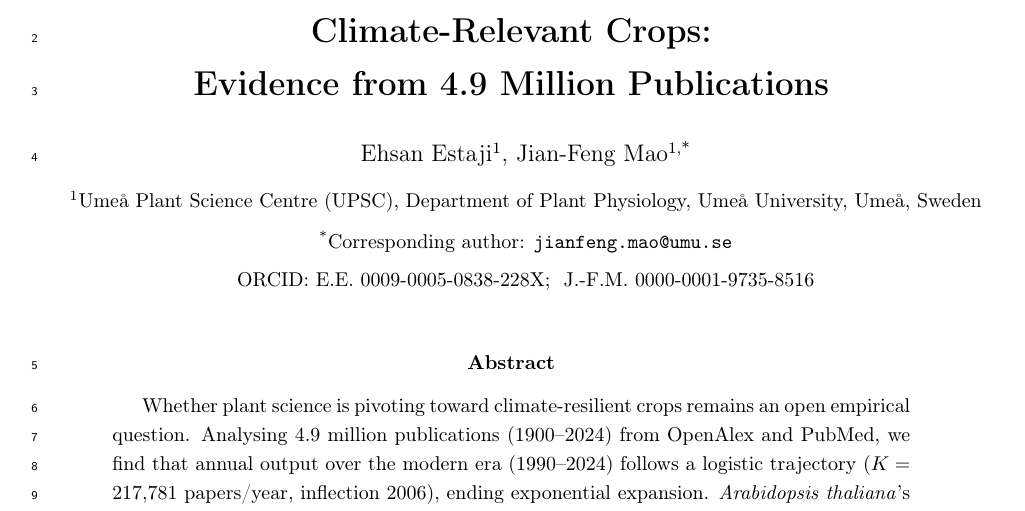
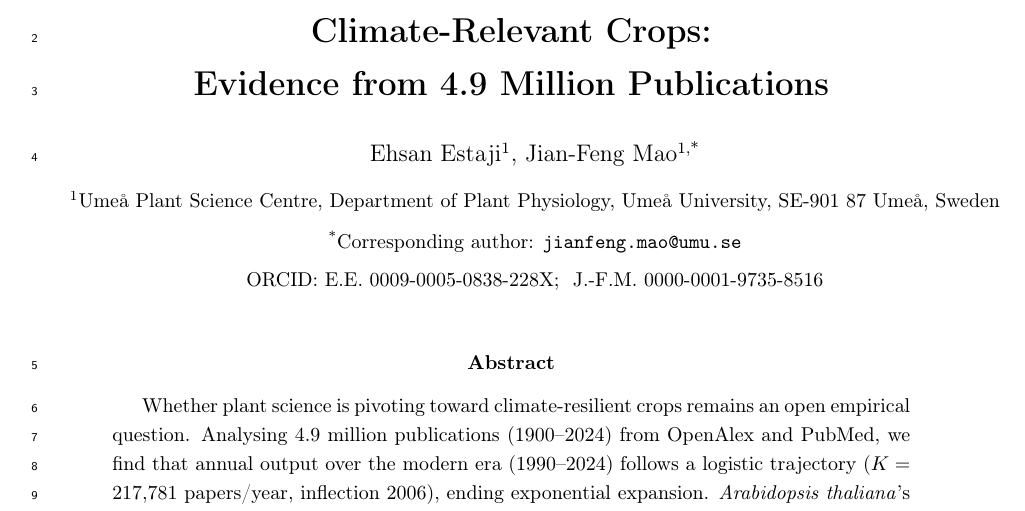
Before and after one commit to ehsanestaji/plant-science-paradigm-shift, a LaTeX paper (manuscript/main.tex): part of page 1 of 38, cut so that both start at the same text. Compiled offline with pdfLaTeX.

Commit message:
Align author affiliation with the authors' published preprints

```diff
--- a/manuscript/main.tex
+++ b/manuscript/main.tex
@@ -43,8 +43,8 @@
   Ehsan Estaji\textsuperscript{1},
   Jian-Feng Mao\textsuperscript{1,*}
   \\[0.5em]
-  \small \textsuperscript{1}Ume\aa\ Plant Science Centre (UPSC), Department of
-         Plant Physiology, Ume\aa\ University, Ume\aa, Sweden \\[0.3em]
+  \small \textsuperscript{1}Ume\aa\ Plant Science Centre, Department of
+         Plant Physiology, Ume\aa\ University, SE-901 87 Ume\aa, Sweden \\[0.3em]
   \small \textsuperscript{*}Corresponding author: \texttt{jianfeng.mao@umu.se}
   \\[0.2em]
   \small ORCID: E.E.\ 0009-0005-0838-228X;\ \ J.-F.M.\ 0000-0001-9735-8516
```
Also changed, not shown: README.md, 2 other files.
